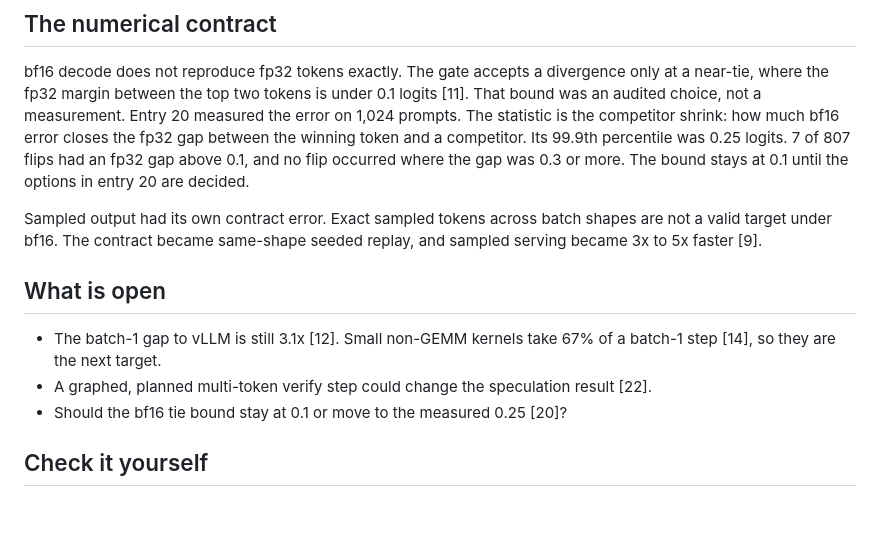
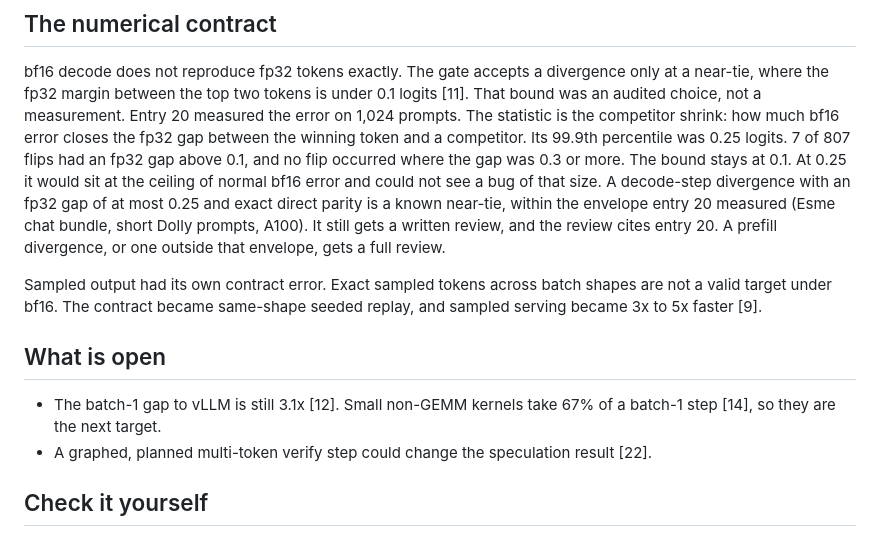
Before and after one commit to adamthuvesen/llm-infer, a Markdown page: docs/writeup.md, the part around the change. Drawn GitHub-style; blank space fills up the shorter version.

```diff
--- a/docs/writeup.md
+++ b/docs/writeup.md
@@ -76,8 +76,12 @@ near-tie, where the fp32 margin between the top two tokens is under 0.1 logits [
 was an audited choice, not a measurement. Entry 20 measured the error on 1,024 prompts. The
 statistic is the competitor shrink: how much bf16 error closes the fp32 gap between the winning
 token and a competitor. Its 99.9th percentile was 0.25 logits. 7 of 807 flips had an fp32 gap
-above 0.1, and no flip occurred where the gap was 0.3 or more. The bound stays at 0.1 until the
-options in entry 20 are decided.
+above 0.1, and no flip occurred where the gap was 0.3 or more. The bound stays at 0.1. At 0.25 it
+would sit at the ceiling of normal bf16 error and could not see a bug of that size. A decode-step
+divergence with an fp32 gap of at most 0.25 and exact direct parity is a known near-tie, within
+the envelope entry 20 measured (Esme chat bundle, short Dolly prompts, A100). It still gets a
+written review, and the review cites entry 20. A prefill divergence, or one outside that
+envelope, gets a full review.
 
 Sampled output had its own contract error. Exact sampled tokens across batch shapes are not a
 valid target under bf16. The contract became same-shape seeded replay, and sampled serving became
@@ -88,7 +92,6 @@ valid target under bf16. The contract became same-shape seeded replay, and sampl
 - The batch-1 gap to vLLM is still 3.1x [12]. Small non-GEMM kernels take 67% of a batch-1 step
   [14], so they are the next target.
 - A graphed, planned multi-token verify step could change the speculation result [22].
-- Should the bf16 tie bound stay at 0.1 or move to the measured 0.25 [20]?
 
 ## Check it yourself
 
```
Also changed, not shown: AGENTS.md (+4 -2 lines), docs/findings.md (+22 -11 lines).
